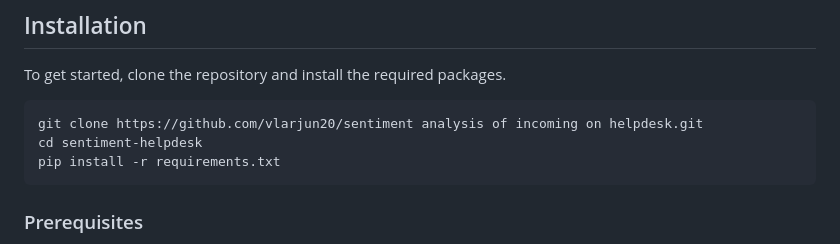
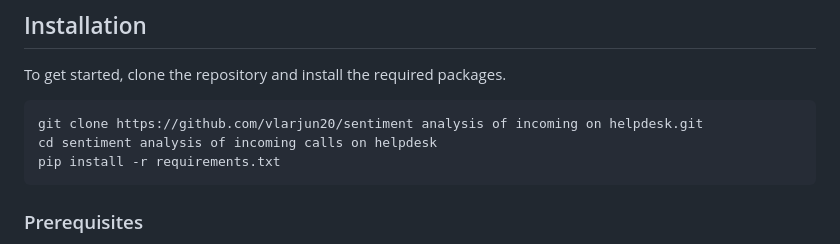
Before and after one commit to vlarjun20/Sentiment-Analysis-of-Incoming-Calls-in-Helpdesk, a Markdown page: README.md, the part around the change. GitHub-like rendering.

````diff
--- a/README.md
+++ b/README.md
@@ -38,7 +38,7 @@ To get started, clone the repository and install the required packages.
 
 ```bash
 git clone https://github.com/vlarjun20/sentiment analysis of incoming on helpdesk.git
-cd sentiment-helpdesk
+cd sentiment analysis of incoming calls on helpdesk
 pip install -r requirements.txt
 ```
 
````
